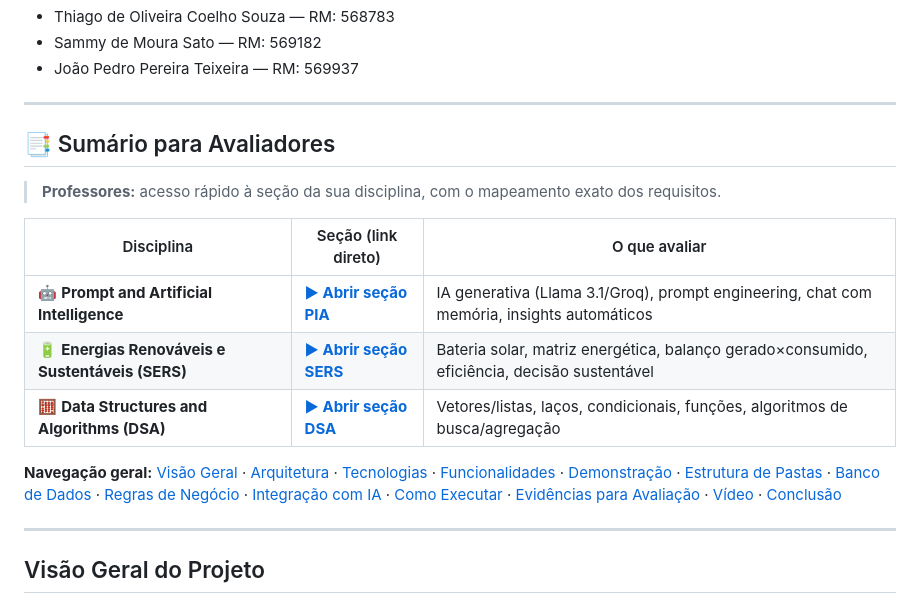
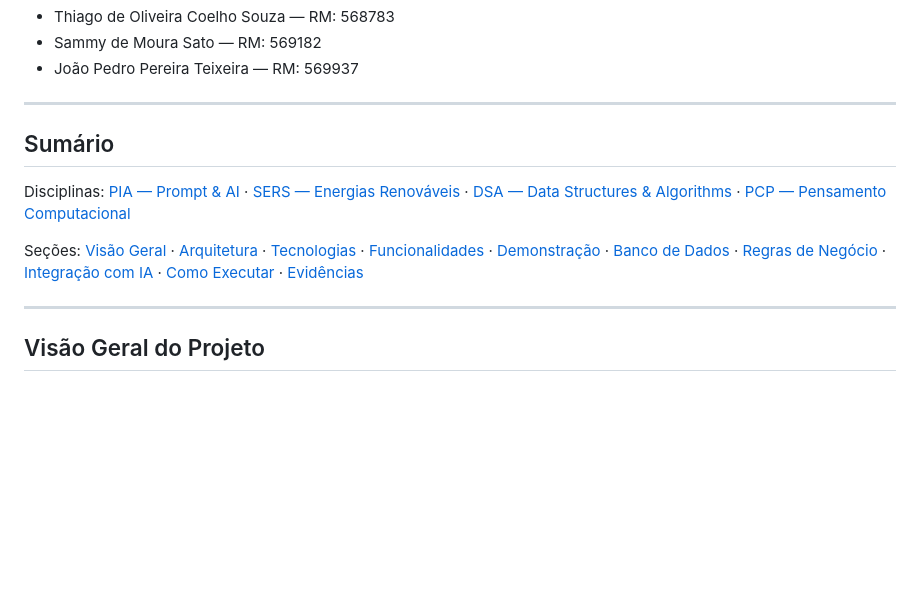
Before and after one commit to Thiagoolivs/GlobalSolution-SpaceConnect, a Markdown page: README.md, the part around one of its changes. Rendered like a GitHub page; blank space fills up the shorter version.

Commit message:
sumario para o readme

```diff
--- a/README.md
+++ b/README.md
@@ -11,17 +11,11 @@
 
 ---
 
-## 📑 Sumário para Avaliadores
+## Sumário
 
-> **Professores:** acesso rápido à seção da sua disciplina, com o mapeamento exato dos requisitos.
+Disciplinas: [PIA — Prompt & AI](#pia) · [SERS — Energias Renováveis](#sers) · [DSA — Data Structures & Algorithms](#dsa) · [PCP — Pensamento Computacional](#pcp)
 
-| Disciplina | Seção (link direto) | O que avaliar |
-|-----------|---------------------|----------------|
-| 🤖 **Prompt and Artificial Intelligence** | **[▶ Abrir seção PIA](#pia)** | IA generativa (Llama 3.1/Groq), prompt engineering, chat com memória, insights automáticos |
-| 🔋 **Energias Renováveis e Sustentáveis (SERS)** | **[▶ Abrir seção SERS](#sers)** | Bateria solar, matriz energética, balanço gerado×consumido, eficiência, decisão sustentável |
-| 🧮 **Data Structures and Algorithms (DSA)** | **[▶ Abrir seção DSA](#dsa)** | Vetores/listas, laços, condicionais, funções, algoritmos de busca/agregação |
-
-**Navegação geral:** [Visão Geral](#visão-geral-do-projeto) · [Arquitetura](#arquitetura-da-solução) · [Tecnologias](#tecnologias-utilizadas) · [Funcionalidades](#funcionalidades-implementadas) · [Demonstração](#demonstração-do-sistema) · [Estrutura de Pastas](#estrutura-de-pastas) · [Banco de Dados](#banco-de-dados) · [Regras de Negócio](#regras-de-negócio) · [Integração com IA](#integração-com-inteligência-artificial) · [Como Executar](#como-executar) · [Evidências para Avaliação](#evidências-para-avaliação) · [Vídeo](#vídeo-de-demonstração) · [Conclusão](#conclusão)
+Seções: [Visão Geral](#visão-geral-do-projeto) · [Arquitetura](#arquitetura-da-solução) · [Tecnologias](#tecnologias-utilizadas) · [Funcionalidades](#funcionalidades-implementadas) · [Demonstração](#demonstração-do-sistema) · [Banco de Dados](#banco-de-dados) · [Regras de Negócio](#regras-de-negócio) · [Integração com IA](#integração-com-inteligência-artificial) · [Como Executar](#como-executar) · [Evidências](#evidências-para-avaliação)
 
 ---
 
```
Also changed, not shown: other parts of README.md (+57 -0 lines).
